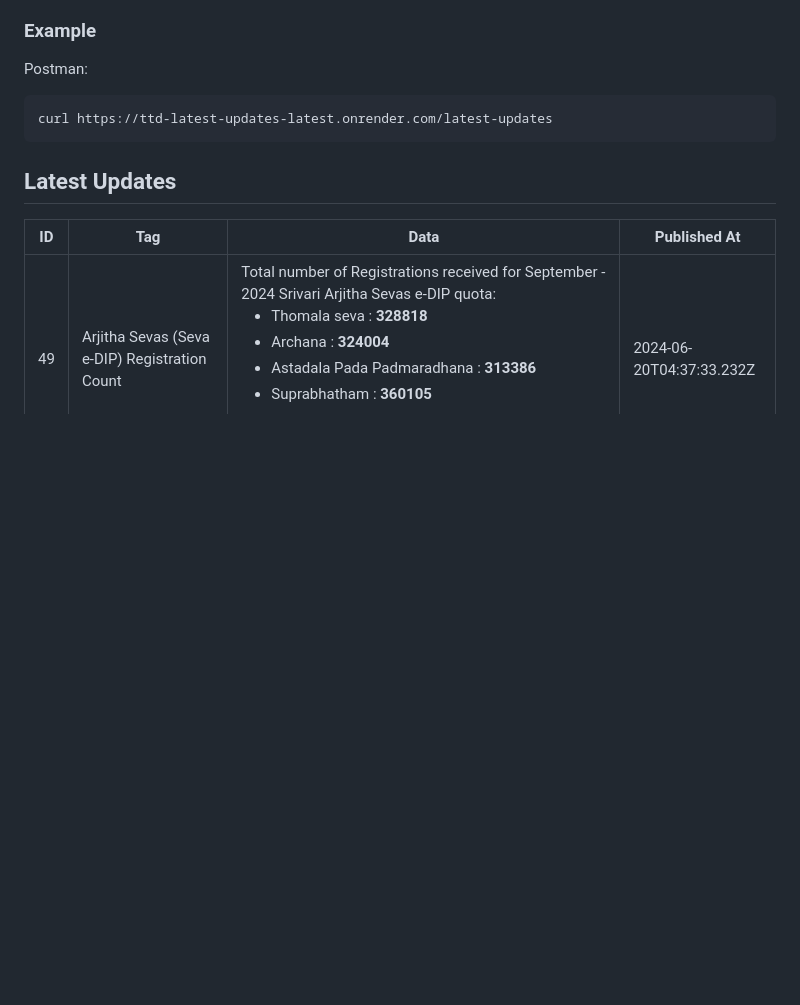
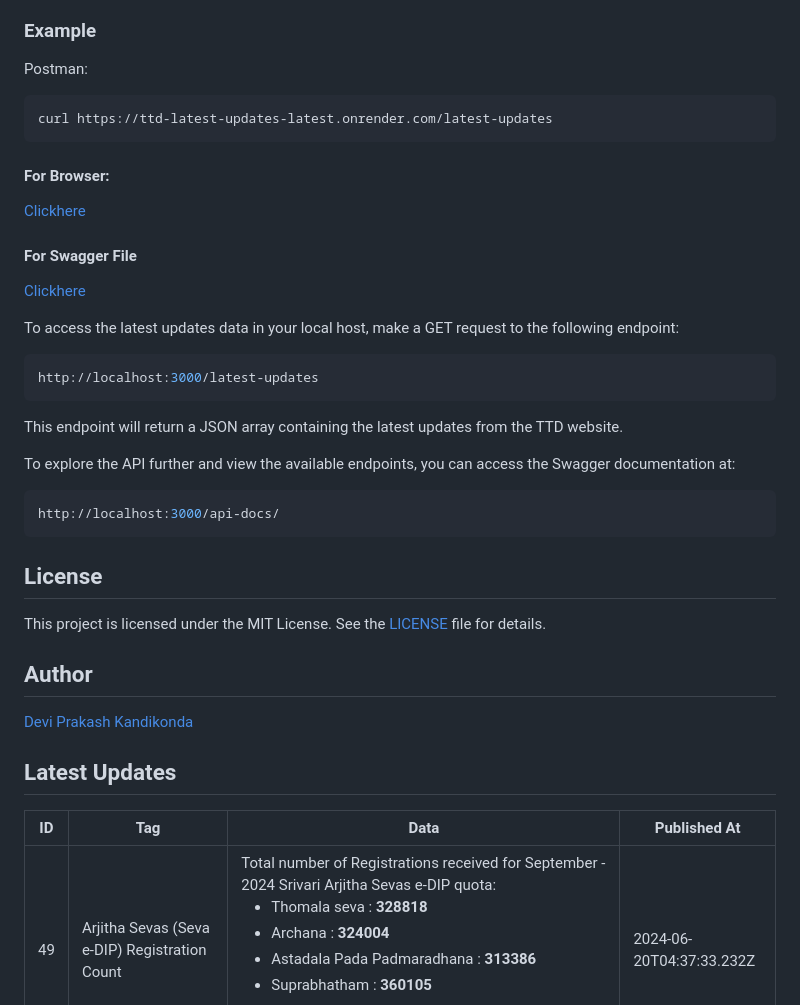
Before and after one commit to dprakash2101/ttd_latest_updates, a Markdown page: Readme.md, the part around one of its changes. GitHub-like rendering; blank space fills up the shorter version.

````diff
--- a/Readme.md
+++ b/Readme.md
@@ -48,6 +49,34 @@ Postman:
 ```bash
 curl https://ttd-latest-updates-latest.onrender.com/latest-updates
 ```
+#### For Browser:
+ [Clickhere](https://ttd-latest-updates-latest.onrender.com/latest-updates)
+
+ #### For Swagger File
+ [Clickhere](https://ttd-latest-updates-latest.onrender.com/api-docs/)
+
+
+To access the latest updates data in your local host, make a GET request to the following endpoint:
+
+```bash
+http://localhost:3000/latest-updates
+```
+This endpoint will return a JSON array containing the latest updates from the TTD website.
+
+To explore the API further and view the available endpoints, you can access the Swagger documentation at:
+
+```bash
+http://localhost:3000/api-docs/
+```
+
+## License
+
+This project is licensed under the MIT License. See the [LICENSE](LICENSE) file for details.
+
+## Author
+
+[Devi Prakash Kandikonda](https://github.com/dprakash2101)
+
 ## Latest Updates
 <table><thead><tr><th>ID</th><th>Tag</th><th>Data</th><th>Published At</th></tr></thead><tbody><tr><td>49</td><td>Arjitha Sevas (Seva e-DIP) Registration Count</td><td>Total number of Registrations received for September - 2024 Srivari Arjitha Sevas e-DIP quota:
 
````
Also changed, not shown: other parts of Readme.md (+1 -0 lines).
